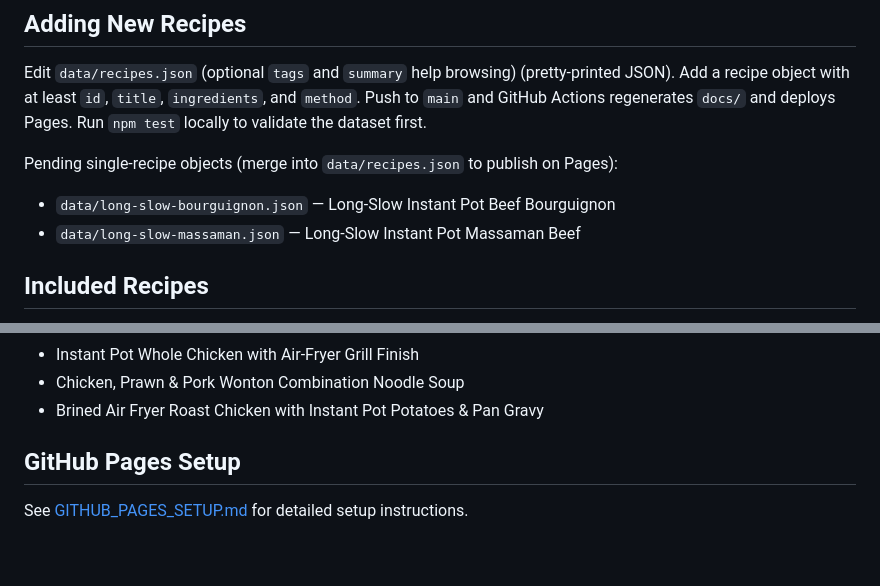
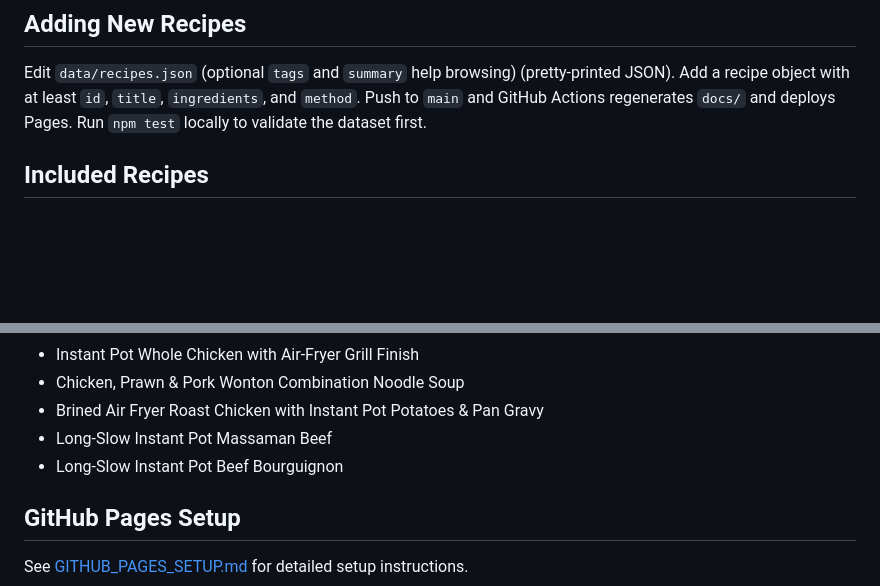
Before and after one commit to garry-hughes/my-recipes, a Markdown page: README.md, 2 parts joined by grey strips. Rendered like a GitHub page; blank space fills up the shorter version.

Commit message:
docs: list Massaman and bourguignon as included recipes

```diff
--- a/README.md
+++ b/README.md
@@ -64,10 +64,6 @@ Each recipe includes the following sections:
 
 Edit `data/recipes.json` (optional `tags` and `summary` help browsing) (pretty-printed JSON). Add a recipe object with at least `id`, `title`, `ingredients`, and `method`. Push to `main` and GitHub Actions regenerates `docs/` and deploys Pages. Run `npm test` locally to validate the dataset first.
 
-Pending single-recipe objects (merge into `data/recipes.json` to publish on Pages):
-- `data/long-slow-bourguignon.json` — Long-Slow Instant Pot Beef Bourguignon
-- `data/long-slow-massaman.json` — Long-Slow Instant Pot Massaman Beef
-
 ## Included Recipes
 
 - Mum's Chicken Goulash (Hungarian-style tomato soup)
@@ -84,6 +80,8 @@ Pending single-recipe objects (merge into `data/recipes.json` to publish on Page
 - Instant Pot Whole Chicken with Air-Fryer Grill Finish
 - Chicken, Prawn & Pork Wonton Combination Noodle Soup
 - Brined Air Fryer Roast Chicken with Instant Pot Potatoes & Pan Gravy
+- Long-Slow Instant Pot Massaman Beef
+- Long-Slow Instant Pot Beef Bourguignon
 
 ## GitHub Pages Setup
 
```
